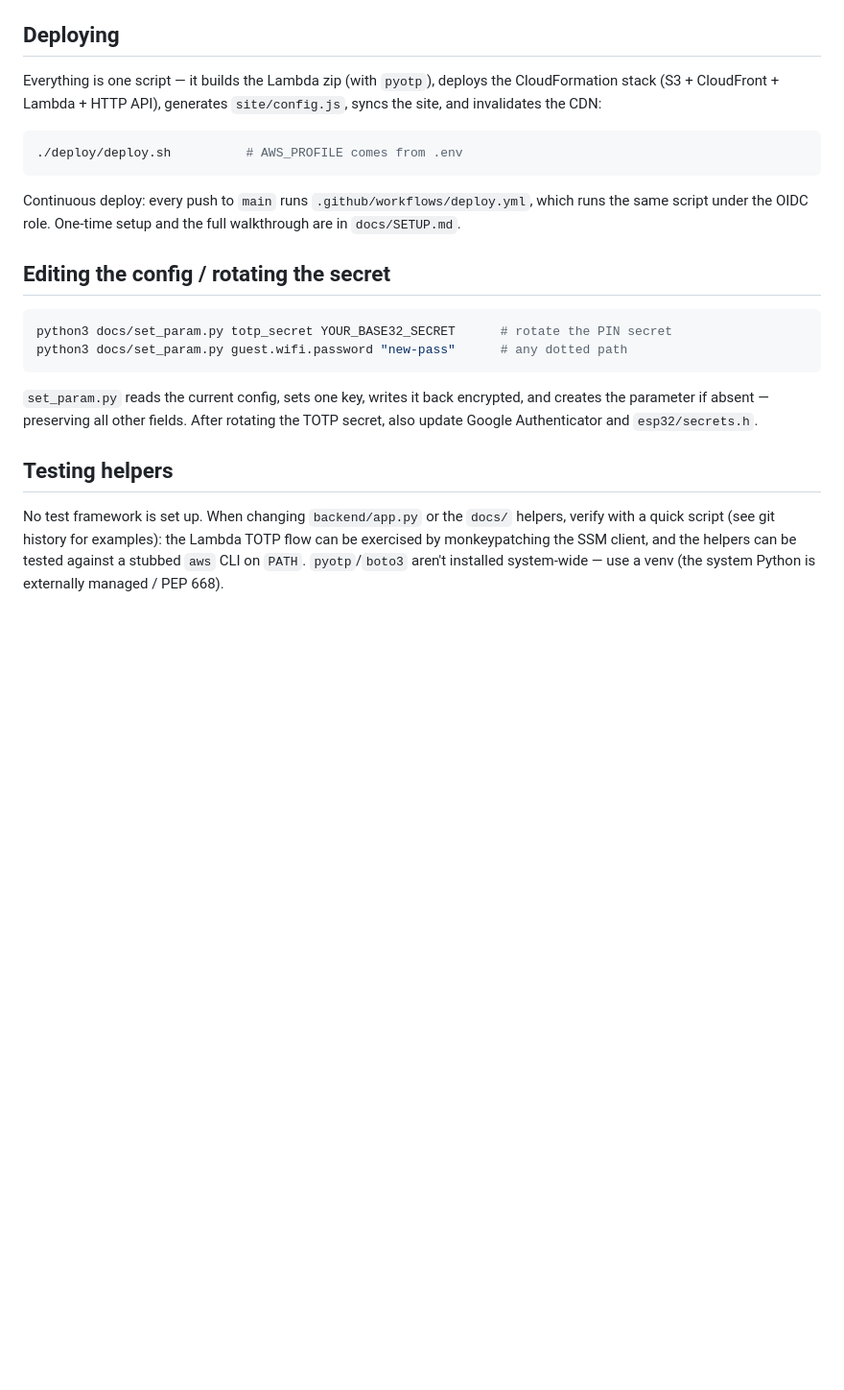
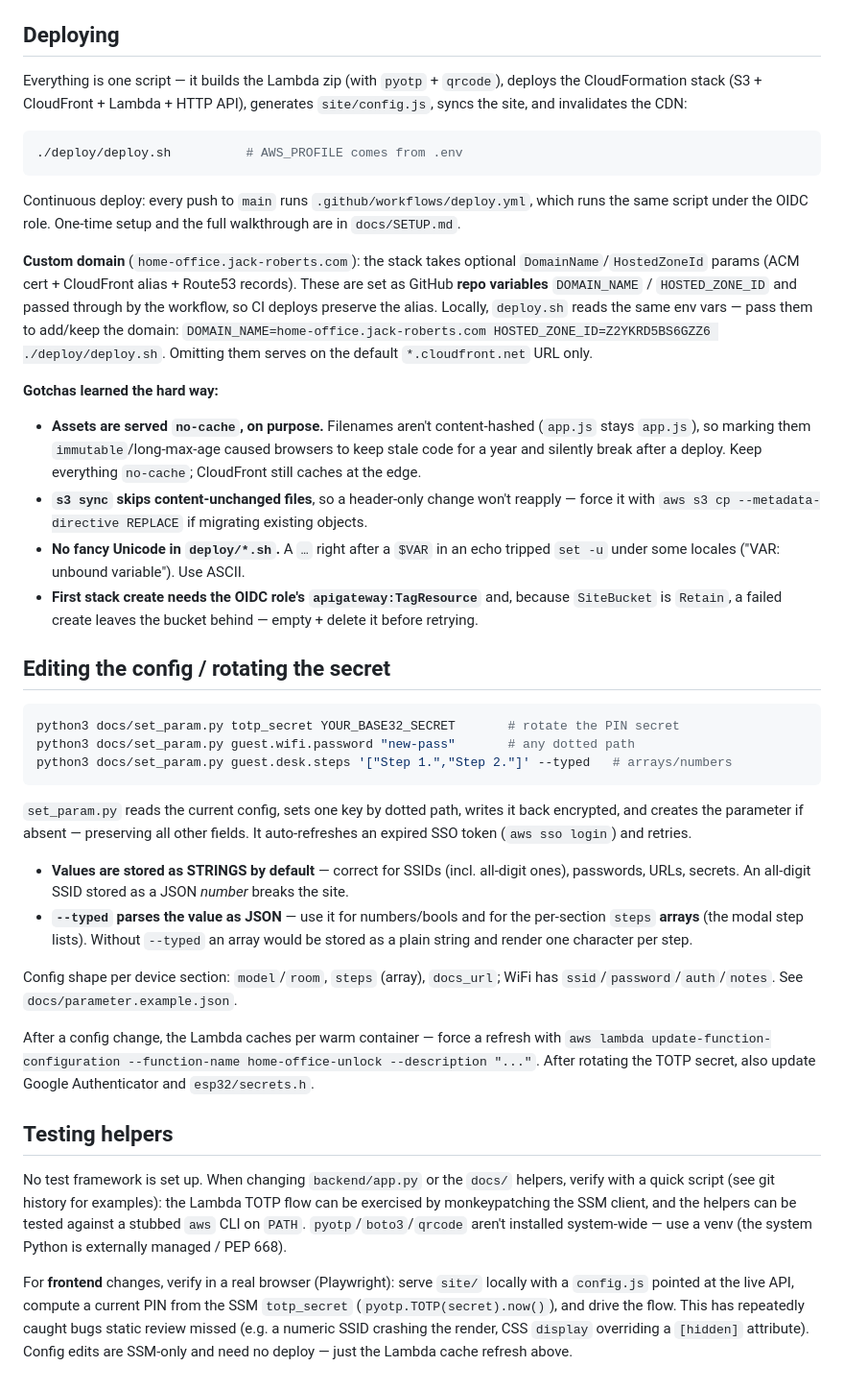
Before and after one commit to jroberts64/home-office, a Markdown page: CLAUDE.md, the part around one of its changes. Shown at 96% size. GitHub-like rendering; blank space fills up the shorter version.

````diff
--- a/CLAUDE.md
+++ b/CLAUDE.md
@@ -67,8 +90,8 @@ This repo follows the same **`deploy/` + GitHub-OIDC** pattern as the sibling
 
 ## Deploying
 
-Everything is one script — it builds the Lambda zip (with `pyotp`), deploys the
-CloudFormation stack (S3 + CloudFront + Lambda + HTTP API), generates
+Everything is one script — it builds the Lambda zip (with `pyotp` + `qrcode`),
+deploys the CloudFormation stack (S3 + CloudFront + Lambda + HTTP API), generates
 `site/config.js`, syncs the site, and invalidates the CDN:
 
 ```bash
@@ -79,21 +102,67 @@ Continuous deploy: every push to `main` runs `.github/workflows/deploy.yml`,
 which runs the same script under the OIDC role. One-time setup and the full
 walkthrough are in `docs/SETUP.md`.
 
+**Custom domain** (`home-office.jack-roberts.com`): the stack takes optional
+`DomainName`/`HostedZoneId` params (ACM cert + CloudFront alias + Route53
+records). These are set as GitHub **repo variables** `DOMAIN_NAME` /
+`HOSTED_ZONE_ID` and passed through by the workflow, so CI deploys preserve the
+alias. Locally, `deploy.sh` reads the same env vars — pass them to add/keep the
+domain: `DOMAIN_NAME=home-office.jack-roberts.com HOSTED_ZONE_ID=Z2YKRD5BS6GZZ6 ./deploy/deploy.sh`.
+Omitting them serves on the default `*.cloudfront.net` URL only.
+
+**Gotchas learned the hard way:**
+- **Assets are served `no-cache`, on purpose.** Filenames aren't content-hashed
+  (`app.js` stays `app.js`), so marking them `immutable`/long-max-age caused
+  browsers to keep stale code for a year and silently break after a deploy. Keep
+  everything `no-cache`; CloudFront still caches at the edge.
+- **`s3 sync` skips content-unchanged files**, so a header-only change won't
+  reapply — force it with `aws s3 cp --metadata-directive REPLACE` if migrating
+  existing objects.
+- **No fancy Unicode in `deploy/*.sh`.** A `…` right after a `$VAR` in an echo
+  tripped `set -u` under some locales ("VAR: unbound variable"). Use ASCII.
+- **First stack create needs the OIDC role's `apigateway:TagResource`** and,
+  because `SiteBucket` is `Retain`, a failed create leaves the bucket behind —
+  empty + delete it before retrying.
+
 ## Editing the config / rotating the secret
 
 ```bash
-python3 docs/set_param.py totp_secret YOUR_BASE32_SECRET      # rotate the PIN secret
-python3 docs/set_param.py guest.wifi.password "new-pass"      # any dotted path
+python3 docs/set_param.py totp_secret YOUR_BASE32_SECRET       # rotate the PIN secret
+python3 docs/set_param.py guest.wifi.password "new-pass"       # any dotted path
+python3 docs/set_param.py guest.desk.steps '["Step 1.","Step 2."]' --typed   # arrays/numbers
 ```
 
-`set_param.py` reads the current config, sets one key, writes it back encrypted,
-and creates the parameter if absent — preserving all other fields. After rotating
-the TOTP secret, also update Google Authenticator and `esp32/secrets.h`.
+`set_param.py` reads the current config, sets one key by dotted path, writes it
+back encrypted, and creates the parameter if absent — preserving all other
+fields. It auto-refreshes an expired SSO token (`aws sso login`) and retries.
+
+- **Values are stored as STRINGS by default** — correct for SSIDs (incl.
+  all-digit ones), passwords, URLs, secrets. An all-digit SSID stored as a JSON
+  *number* breaks the site.
+- **`--typed` parses the value as JSON** — use it for numbers/bools and for the
+  per-section `steps` **arrays** (the modal step lists). Without `--typed` an
+  array would be stored as a plain string and render one character per step.
+
+Config shape per device section: `model`/`room`, `steps` (array), `docs_url`;
+WiFi has `ssid`/`password`/`auth`/`notes`. See `docs/parameter.example.json`.
+
+After a config change, the Lambda caches per warm container — force a refresh
+with `aws lambda update-function-configuration --function-name home-office-unlock
+--description "..."`. After rotating the TOTP secret, also update Google
+Authenticator and `esp32/secrets.h`.
 
 ## Testing helpers
 
 No test framework is set up. When changing `backend/app.py` or the `docs/`
 helpers, verify with a quick script (see git history for examples): the Lambda
 TOTP flow can be exercised by monkeypatching the SSM client, and the helpers can
-be tested against a stubbed `aws` CLI on `PATH`. `pyotp`/`boto3` aren't installed
-system-wide — use a venv (the system Python is externally managed / PEP 668).
+be tested against a stubbed `aws` CLI on `PATH`. `pyotp`/`boto3`/`qrcode` aren't
+installed system-wide — use a venv (the system Python is externally managed /
+PEP 668).
+
+For **frontend** changes, verify in a real browser (Playwright): serve `site/`
+locally with a `config.js` pointed at the live API, compute a current PIN from
+the SSM `totp_secret` (`pyotp.TOTP(secret).now()`), and drive the flow. This has
+repeatedly caught bugs static review missed (e.g. a numeric SSID crashing the
+render, CSS `display` overriding a `[hidden]` attribute). Config edits are
+SSM-only and need no deploy — just the Lambda cache refresh above.
````
Also changed, not shown: other parts of CLAUDE.md (+41 -18 lines).
